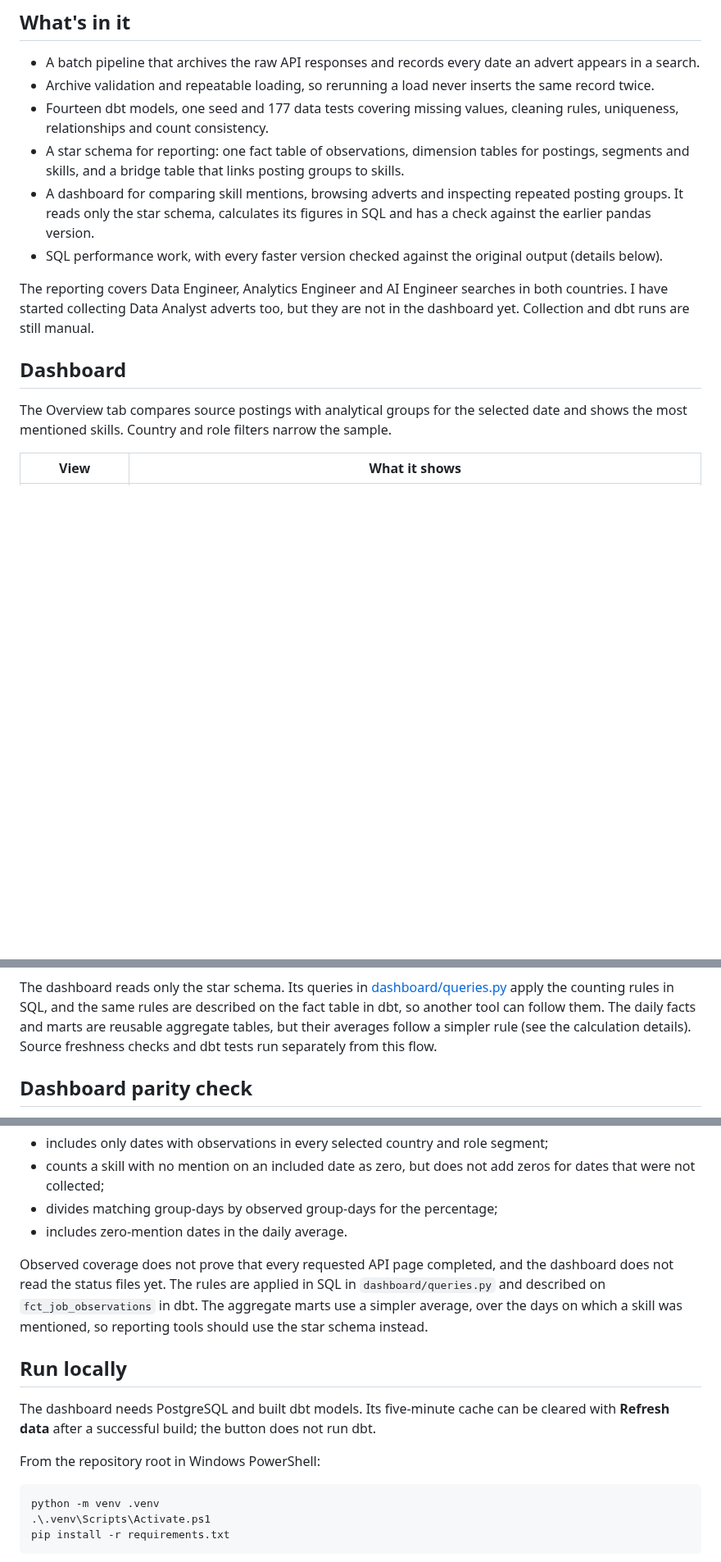
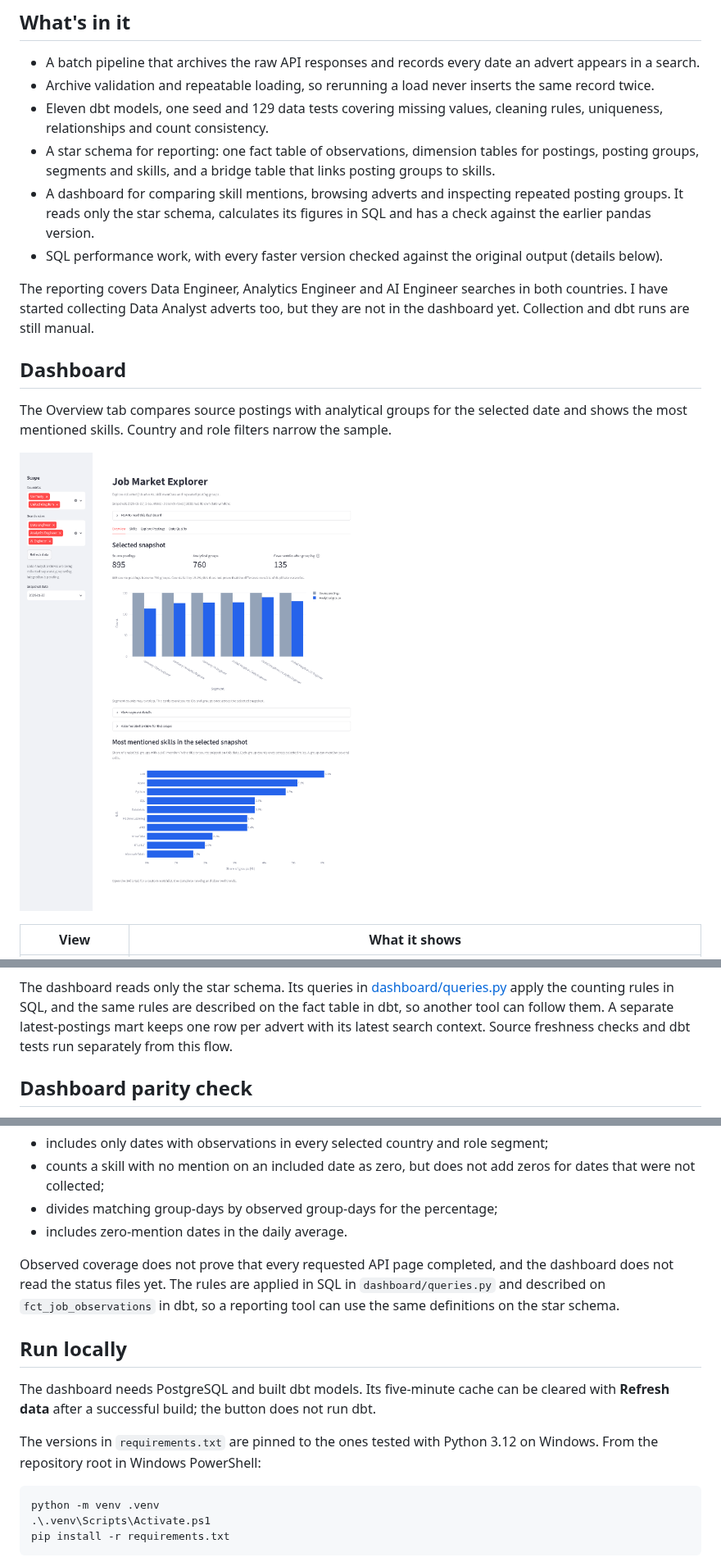
Before and after one commit to oonursoylu/job-market-data-pipeline, a Markdown page: README.md, 3 parts joined by grey strips. Shown at 82% size. GitHub-like rendering; pictures changed too: docs/screenshots/dashboard_overview.png (added); folded sections open; blank space fills up the shorter version.

````diff
--- a/README.md
+++ b/README.md
@@ -10,8 +10,8 @@ I built it to see which skills appear in these adverts and how repeated postings
 
 - A batch pipeline that archives the raw API responses and records every date an advert appears in a search.
 - Archive validation and repeatable loading, so rerunning a load never inserts the same record twice.
-- Fourteen dbt models, one seed and 177 data tests covering missing values, cleaning rules, uniqueness, relationships and count consistency.
-- A star schema for reporting: one fact table of observations, dimension tables for postings, segments and skills, and a bridge table that links posting groups to skills.
+- Eleven dbt models, one seed and 129 data tests covering missing values, cleaning rules, uniqueness, relationships and count consistency.
+- A star schema for reporting: one fact table of observations, dimension tables for postings, posting groups, segments and skills, and a bridge table that links posting groups to skills.
 - A dashboard for comparing skill mentions, browsing adverts and inspecting repeated posting groups. It reads only the star schema, calculates its figures in SQL and has a check against the earlier pandas version.
 - SQL performance work, with every faster version checked against the original output (details below).
 
@@ -20,6 +20,8 @@ The reporting covers Data Engineer, Analytics Engineer and AI Engineer searches
 ## Dashboard
 
 The Overview tab compares source postings with analytical groups for the selected date and shows the most mentioned skills. Country and role filters narrow the sample.
+
+![Overview tab of the dashboard](docs/screenshots/dashboard_overview.png)
 
 | View | What it shows |
 |---|---|
@@ -47,7 +48,7 @@ flowchart LR
     H --> I[Streamlit dashboard]
 ```
 
-The dashboard reads only the star schema. Its queries in [dashboard/queries.py](dashboard/queries.py) apply the counting rules in SQL, and the same rules are described on the fact table in dbt, so another tool can follow them. The daily facts and marts are reusable aggregate tables, but their averages follow a simpler rule (see the calculation details). Source freshness checks and dbt tests run separately from this flow.
+The dashboard reads only the star schema. Its queries in [dashboard/queries.py](dashboard/queries.py) apply the counting rules in SQL, and the same rules are described on the fact table in dbt, so another tool can follow them. A separate latest-postings mart keeps one row per advert with its latest search context. Source freshness checks and dbt tests run separately from this flow.
 
 ## Dashboard parity check
 
@@ -133,7 +134,7 @@ For figures that span several days, the dashboard:
 - divides matching group-days by observed group-days for the percentage;
 - includes zero-mention dates in the daily average.
 
-Observed coverage does not prove that every requested API page completed, and the dashboard does not read the status files yet. The rules are applied in SQL in `dashboard/queries.py` and described on `fct_job_observations` in dbt. The aggregate marts use a simpler average, over the days on which a skill was mentioned, so reporting tools should use the star schema instead.
+Observed coverage does not prove that every requested API page completed, and the dashboard does not read the status files yet. The rules are applied in SQL in `dashboard/queries.py` and described on `fct_job_observations` in dbt, so a reporting tool can use the same definitions on the star schema.
 
 </details>
 
@@ -141,7 +142,7 @@ Observed coverage does not prove that every requested API page completed, and th
 
 The dashboard needs PostgreSQL and built dbt models. Its five-minute cache can be cleared with **Refresh data** after a successful build; the button does not run dbt.
 
-From the repository root in Windows PowerShell:
+The versions in `requirements.txt` are pinned to the ones tested with Python 3.12 on Windows. From the repository root in Windows PowerShell:
 
 ```powershell
 python -m venv .venv
````
Also changed, not shown: other parts of README.md (+1 -2 lines), dbt_job_market/README.md (+21 -11 lines), docs/screenshots/dashboard_multilocation_groups.png (deleted), docs/screenshots/dashboard_overview_role_demand.png (deleted), docs/screenshots/dashboard_skill_demand.png (deleted), 14 other files.
